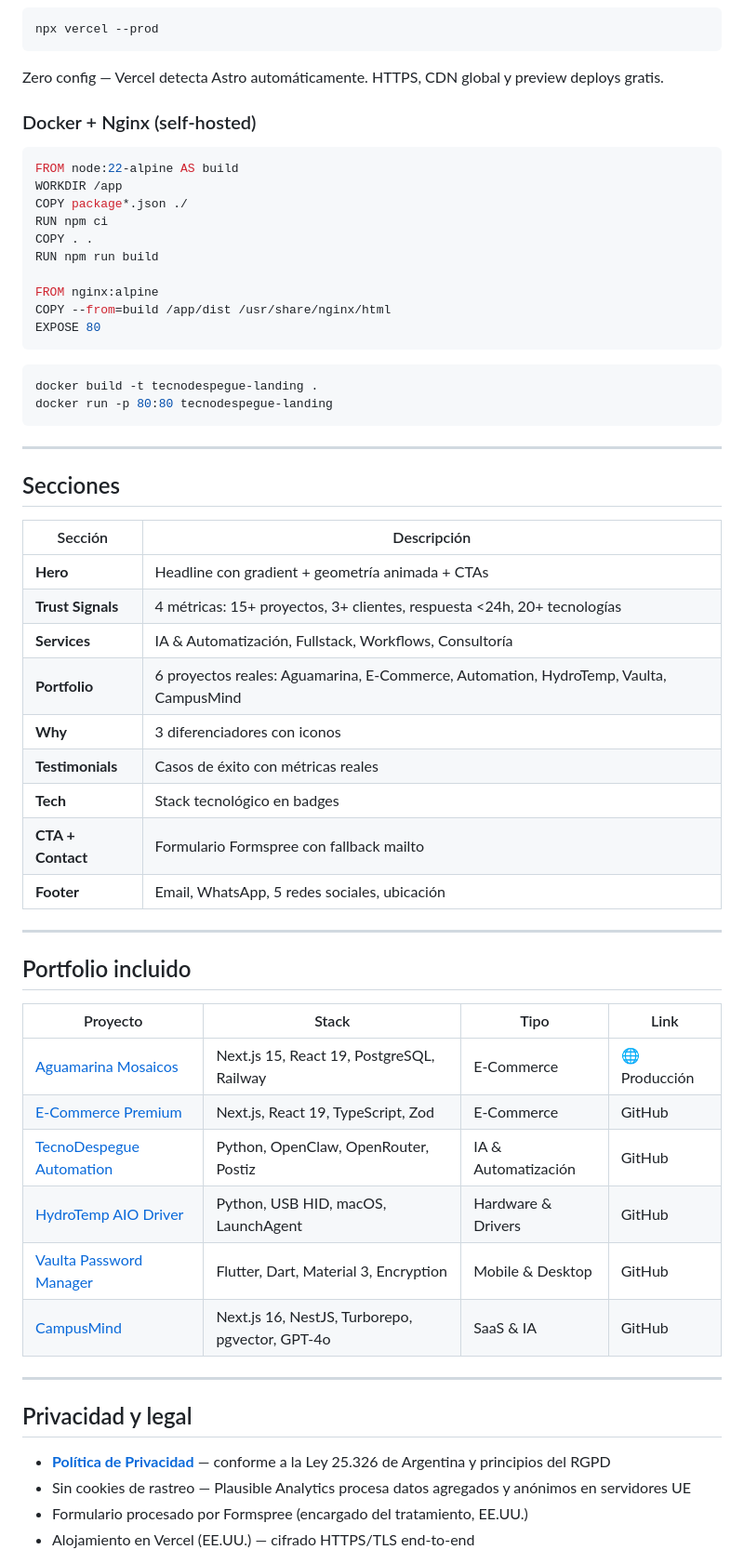
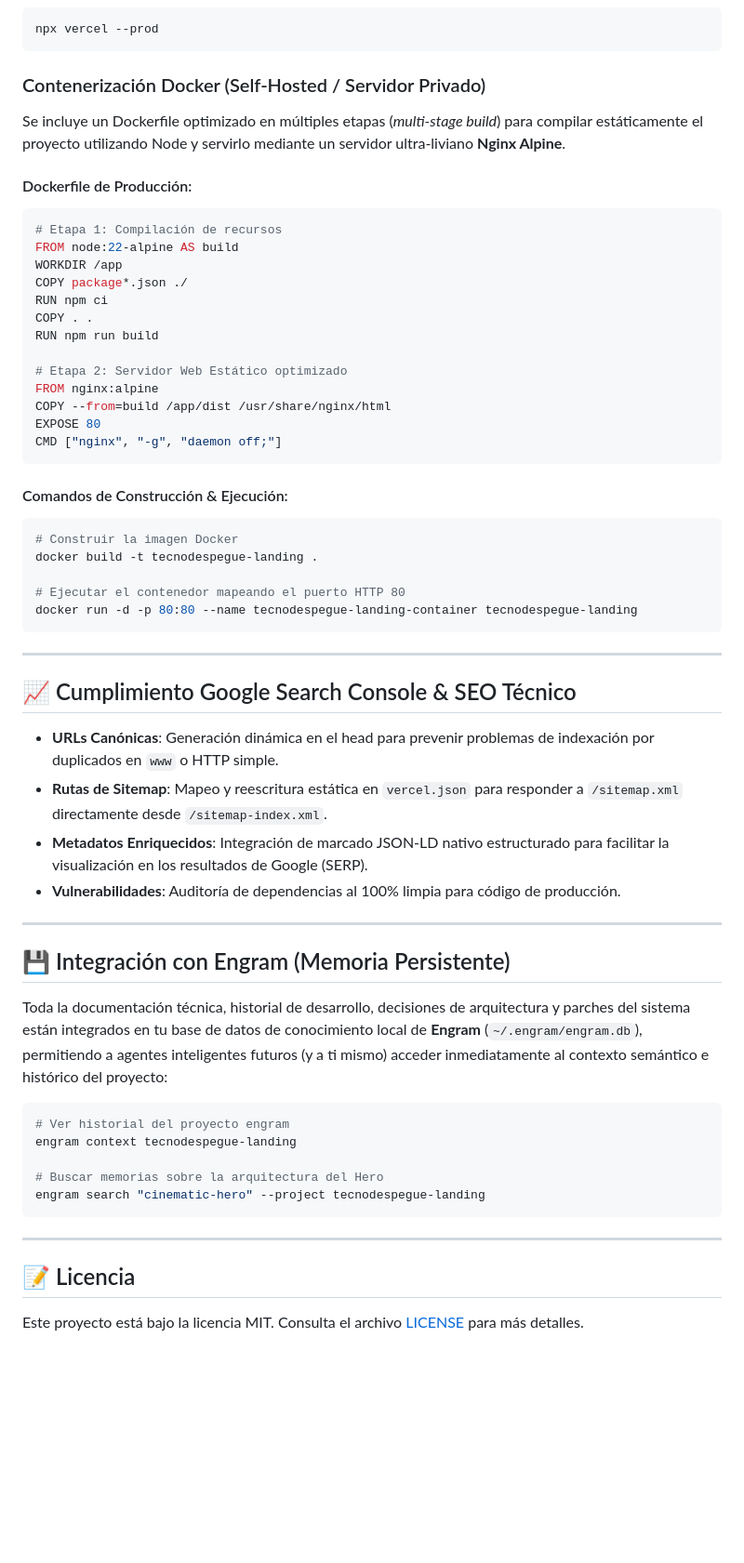
Before and after one commit to Rene-Kuhm/tecnodespegue-landing, a Markdown page: README.md, the part around one of its changes. Shown at 93% size. GitHub-like rendering; blank space fills up the shorter version.

````diff
--- a/README.md
+++ b/README.md
@@ -129,11 +140,12 @@ npm run preview
 npx vercel --prod
 ```
 
-Zero config — Vercel detecta Astro automáticamente. HTTPS, CDN global y preview deploys gratis.
+### Contenerización Docker (Self-Hosted / Servidor Privado)
+Se incluye un Dockerfile optimizado en múltiples etapas (*multi-stage build*) para compilar estáticamente el proyecto utilizando Node y servirlo mediante un servidor ultra-liviano **Nginx Alpine**.
 
-### Docker + Nginx (self-hosted)
-
+#### Dockerfile de Producción:
 ```dockerfile
+# Etapa 1: Compilación de recursos
 FROM node:22-alpine AS build
 WORKDIR /app
 COPY package*.json ./
@@ -141,51 +153,46 @@ RUN npm ci
 COPY . .
 RUN npm run build
 
+# Etapa 2: Servidor Web Estático optimizado
 FROM nginx:alpine
 COPY --from=build /app/dist /usr/share/nginx/html
 EXPOSE 80
+CMD ["nginx", "-g", "daemon off;"]
 ```
 
+#### Comandos de Construcción & Ejecución:
 ```bash
+# Construir la imagen Docker
 docker build -t tecnodespegue-landing .
-docker run -p 80:80 tecnodespegue-landing
+
+# Ejecutar el contenedor mapeando el puerto HTTP 80
+docker run -d -p 80:80 --name tecnodespegue-landing-container tecnodespegue-landing
 ```
 
 ---
 
-## Secciones
-
-| Sección | Descripción |
-|---------|-------------|
-| **Hero** | Headline con gradient + geometría animada + CTAs |
-| **Trust Signals** | 4 métricas: 15+ proyectos, 3+ clientes, respuesta <24h, 20+ tecnologías |
-| **Services** | IA & Automatización, Fullstack, Workflows, Consultoría |
-| **Portfolio** | 6 proyectos reales: Aguamarina, E-Commerce, Automation, HydroTemp, Vaulta, CampusMind |
-| **Why** | 3 diferenciadores con iconos |
-| **Testimonials** | Casos de éxito con métricas reales |
-| **Tech** | Stack tecnológico en badges |
-| **CTA + Contact** | Formulario Formspree con fallback mailto |
-| **Footer** | Email, WhatsApp, 5 redes sociales, ubicación |
+## 📈 Cumplimiento Google Search Console & SEO Técnico
+*   **URLs Canónicas**: Generación dinámica en el head para prevenir problemas de indexación por duplicados en `www` o HTTP simple.
+*   **Rutas de Sitemap**: Mapeo y reescritura estática en `vercel.json` para responder a `/sitemap.xml` directamente desde `/sitemap-index.xml`.
+*   **Metadatos Enriquecidos**: Integración de marcado JSON-LD nativo estructurado para facilitar la visualización en los resultados de Google (SERP).
+*   **Vulnerabilidades**: Auditoría de dependencias al 100% limpia para código de producción.
 
 ---
 
-## Portfolio incluido
+## 💾 Integración con Engram (Memoria Persistente)
+Toda la documentación técnica, historial de desarrollo, decisiones de arquitectura y parches del sistema están integrados en tu base de datos de conocimiento local de **Engram** (`~/.engram/engram.db`), permitiendo a agentes inteligentes futuros (y a ti mismo) acceder inmediatamente al contexto semántico e histórico del proyecto:
 
-| Proyecto | Stack | Tipo | Link |
-|----------|-------|------|------|
-| [Aguamarina Mosaicos](https://aguamarinamosaicos.com) | Next.js 15, React 19, PostgreSQL, Railway | E-Commerce | 🌐 Producción |
-| [E-Commerce Premium](https://github.com/Rene-Kuhm/e-commerce-profecional) | Next.js, React 19, TypeScript, Zod | E-Commerce | GitHub |
-| [TecnoDespegue Automation](https://github.com/Rene-Kuhm/tecnodespegue-automation) | Python, OpenClaw, OpenRouter, Postiz | IA & Automatización | GitHub |
-| [HydroTemp AIO Driver](https://github.com/Rene-Kuhm/hydrotemp-aio-mac) | Python, USB HID, macOS, LaunchAgent | Hardware & Drivers | GitHub |
-| [Vaulta Password Manager](https://github.com/Rene-Kuhm/Gestor-de-Contrase-as) | Flutter, Dart, Material 3, Encryption | Mobile & Desktop | GitHub |
-| [CampusMind](https://github.com/Rene-Kuhm/CampusMind-sass) | Next.js 16, NestJS, Turborepo, pgvector, GPT-4o | SaaS & IA | GitHub |
+```bash
+# Ver historial del proyecto engram
+engram context tecnodespegue-landing
+
+# Buscar memorias sobre la arquitectura del Hero
+engram search "cinematic-hero" --project tecnodespegue-landing
+```
 
 ---
 
-## Privacidad y legal
+## 📝 Licencia
 
-- **[Política de Privacidad](/privacidad)** — conforme a la Ley 25.326 de Argentina y principios del RGPD
-- Sin cookies de rastreo — Plausible Analytics procesa datos agregados y anónimos en servidores UE
-- Formulario procesado por Formspree (encargado del tratamiento, EE.UU.)
-- Alojamiento en Vercel (EE.UU.) — cifrado HTTPS/TLS end-to-end
+Este proyecto está bajo la licencia MIT. Consulta el archivo [LICENSE](LICENSE) para más detalles.
 
````
Also changed, not shown: other parts of README.md (+94 -108 lines).
